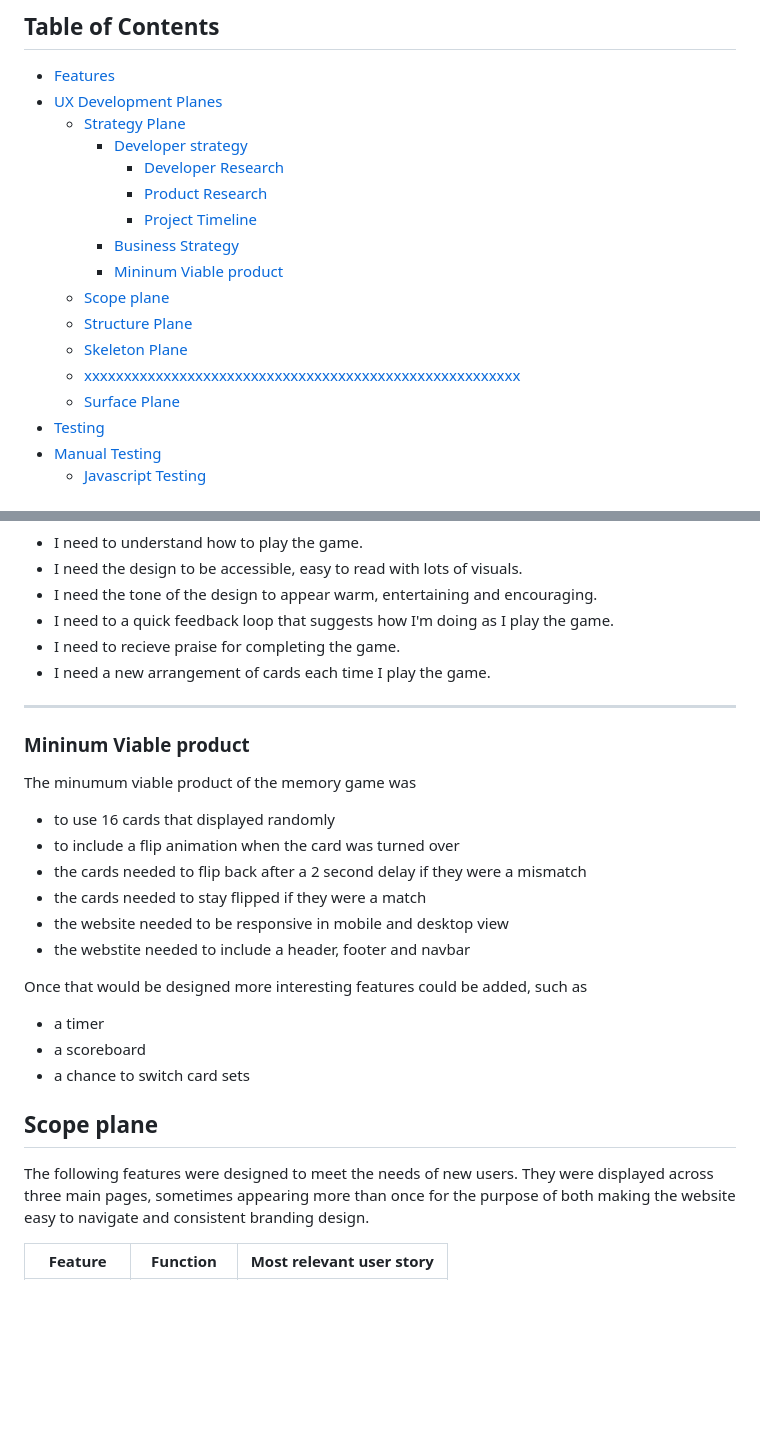
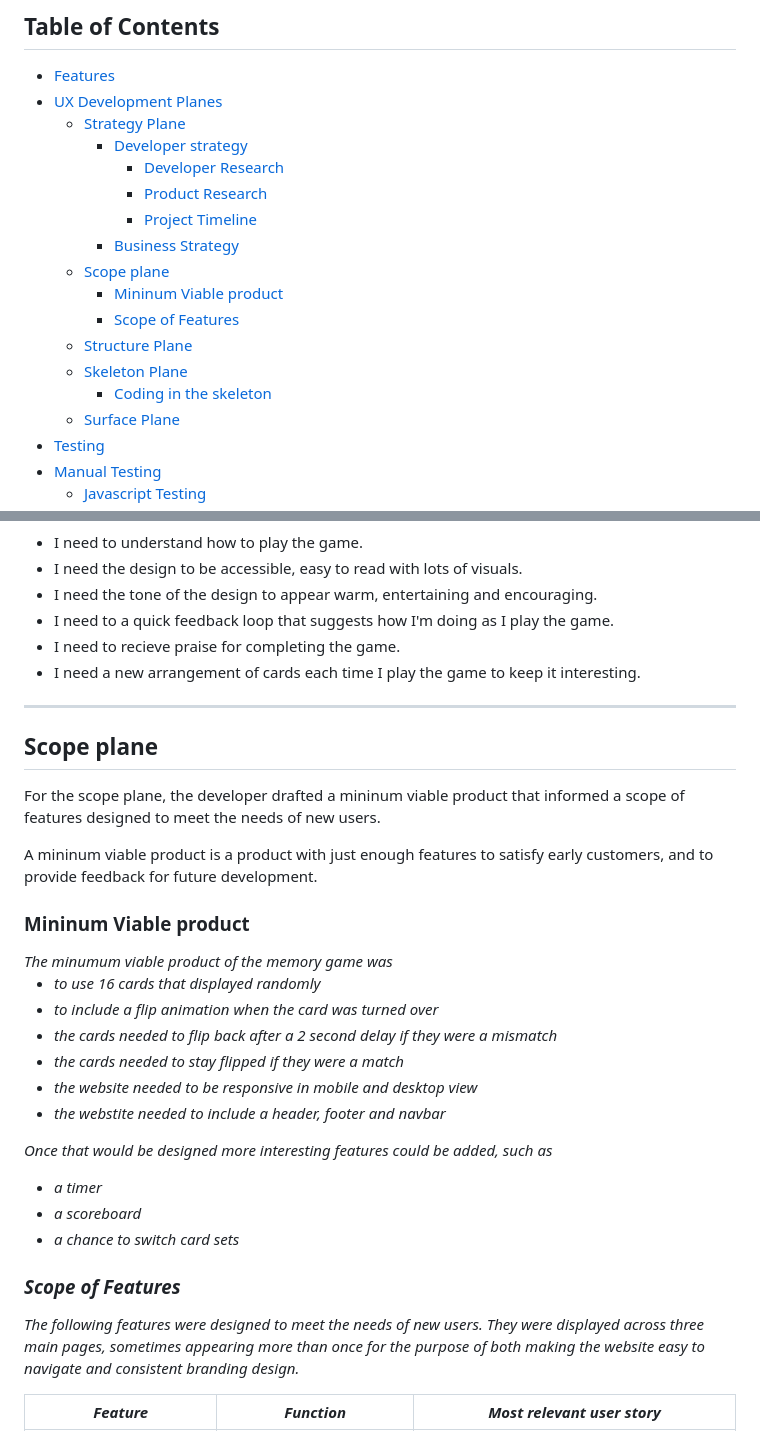
Before and after one commit to lmcrean/Crocodile-Kingdom, a Markdown page: README.md, 2 parts joined by grey strips. Drawn GitHub-style; blank space fills up the shorter version.

```diff
--- a/README.md
+++ b/README.md
@@ -40,11 +40,12 @@ In the issues I have logged written, video or screenshot accounts.
       - [Product Research](#product-research)
       - [Project Timeline](#project-timeline)
     - [Business Strategy](#business-strategy)
+  - [Scope plane](#scope-plane)
     - [Mininum Viable product](#mininum-viable-product)
-  - [Scope plane](#scope-plane)
+    - [Scope of Features](#scope-of-features)
   - [Structure Plane](#structure-plane)
   - [Skeleton Plane](#skeleton-plane)
-  - [xxxxxxxxxxxxxxxxxxxxxxxxxxxxxxxxxxxxxxxxxxxxxxxxxxxxxxx](#xxxxxxxxxxxxxxxxxxxxxxxxxxxxxxxxxxxxxxxxxxxxxxxxxxxxxxx)
+    - [Coding in the skeleton](#coding-in-the-skeleton)
   - [Surface Plane](#surface-plane)
 - [Testing](#testing)
 - [Manual Testing](#manual-testing)
@@ -253,13 +236,21 @@ New User: (for MVP)
 - I need the tone of the design to appear warm, entertaining and encouraging.
 - I need to a quick feedback loop that suggests how I'm doing as I play the game.
 - I need to recieve praise for completing the game.
-- I need a new arrangement of cards each time I play the game.
+- I need a new arrangement of cards each time I play the game to keep it interesting.
 
 ***
 
+## Scope plane
+
+For the scope plane, the developer drafted a mininum viable product that informed a scope of features designed to meet the needs of new users.
+
+A mininum viable product is a product with just enough features to satisfy early customers, and to provide feedback for future development.
+
 ### Mininum Viable product
 
+<i>
 The minumum viable product of the memory game was
+
 - to use 16 cards that displayed randomly
 - to include a flip animation when the card was turned over
 - the cards needed to flip back after a 2 second delay if they were a mismatch
@@ -270,12 +261,10 @@ The minumum viable product of the memory game was
 Once that would be designed more interesting features could be added, such as
 - a timer
 - a scoreboard
-- a chance to switch card sets
+- a chance to switch card sets</i>
 
-## Scope plane
+### Scope of Features
+The following features were designed to meet the needs of new users.  They were displayed across three main pages, sometimes appearing more than once for the purpose of both making the website easy to navigate and consistent branding design.
 
-
-The following features were designed to meet the needs of new users.  They were displayed across three main pages, sometimes appearing more than once for the purpose of both making the website easy to navigate and consistent branding design.
-<!-- Add thumbnails 3rd column?--->
 | Feature       | Function  | Most relevant user story |
 | --- | --- | ------- |
```
Also changed, not shown: other parts of README.md (+67 -109 lines), assets/media/documentation-wireframe/skeleton-wireframe.png (added), 2 other files.
